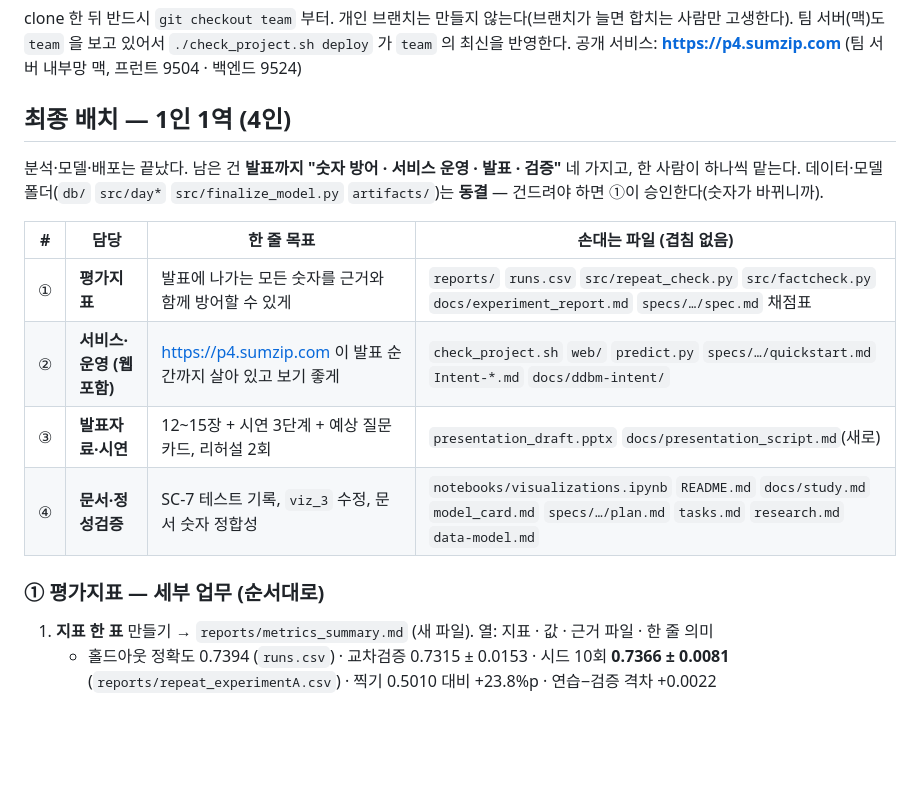
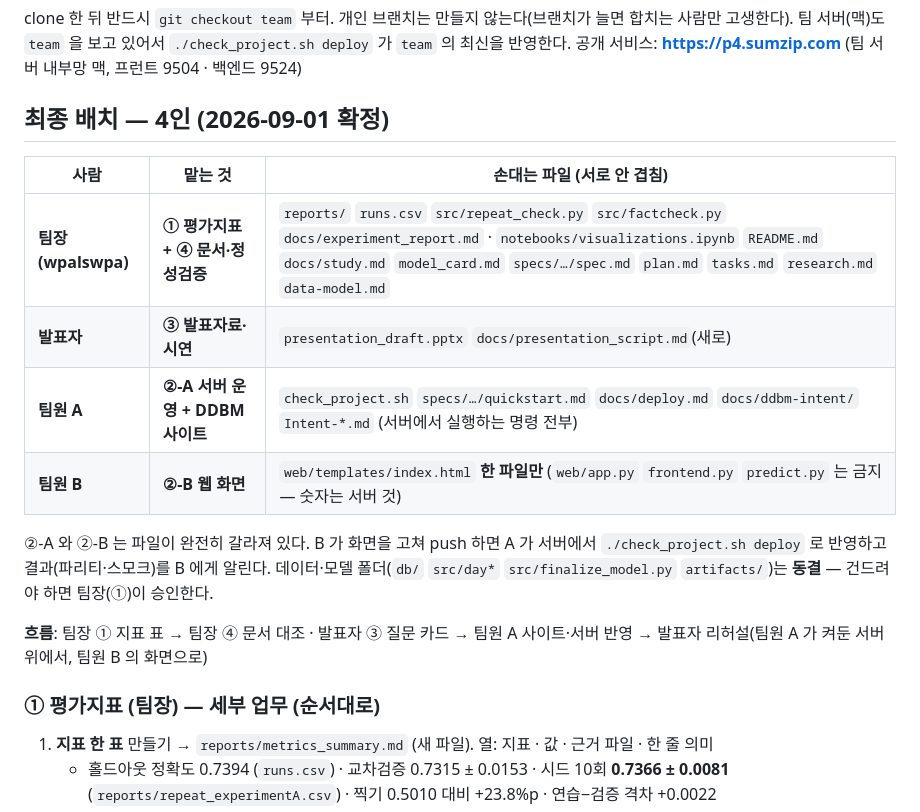
Before and after one commit to wpalswpa/project2608, a Markdown page: docs/TEAM_WORKFLOW.md, the part around one of its changes. GitHub-like rendering; blank space fills up the shorter version.

```diff
--- a/docs/TEAM_WORKFLOW.md
+++ b/docs/TEAM_WORKFLOW.md
@@ -13,19 +13,21 @@ clone 한 뒤 반드시 `git checkout team` 부터. 개인 브랜치는 만들
 팀 서버(맥)도 `team` 을 보고 있어서 `./check_project.sh deploy` 가 `team` 의 최신을 반영한다.
 공개 서비스: **https://p4.sumzip.com** (팀 서버 내부망 맥, 프런트 9504 · 백엔드 9524)
 
-## 최종 배치 — 1인 1역 (4인)
+## 최종 배치 — 4인 (2026-09-01 확정)
 
-분석·모델·배포는 끝났다. 남은 건 **발표까지 "숫자 방어 · 서비스 운영 · 발표 · 검증"** 네 가지고, 한 사람이 하나씩 맡는다.
-데이터·모델 폴더(`db/` `src/day*` `src/finalize_model.py` `artifacts/`)는 **동결** — 건드려야 하면 ①이 승인한다(숫자가 바뀌니까).
+| 사람 | 맡는 것 | 손대는 파일 (서로 안 겹침) |
+|---|---|---|
+| **팀장(wpalswpa)** | **① 평가지표 + ④ 문서·정성검증** | `reports/` `runs.csv` `src/repeat_check.py` `src/factcheck.py` `docs/experiment_report.md` · `notebooks/visualizations.ipynb` `README.md` `docs/study.md` `model_card.md` `specs/…/spec.md` `plan.md` `tasks.md` `research.md` `data-model.md` |
+| **발표자** | **③ 발표자료·시연** | `presentation_draft.pptx` `docs/presentation_script.md`(새로) |
+| **팀원 A** | **②-A 서버 운영 + DDBM 사이트** | `check_project.sh` `specs/…/quickstart.md` `docs/deploy.md` `docs/ddbm-intent/` `Intent-*.md` (서버에서 실행하는 명령 전부) |
+| **팀원 B** | **②-B 웹 화면** | `web/templates/index.html` **한 파일만** (`web/app.py` `frontend.py` `predict.py` 는 금지 — 숫자는 서버 것) |
 
-| # | 담당 | 한 줄 목표 | 손대는 파일 (겹침 없음) |
-|---|---|---|---|
-| ① | **평가지표** | 발표에 나가는 모든 숫자를 근거와 함께 방어할 수 있게 | `reports/` `runs.csv` `src/repeat_check.py` `src/factcheck.py` `docs/experiment_report.md` `specs/…/spec.md` 채점표 |
-| ② | **서비스·운영 (웹 포함)** | https://p4.sumzip.com 이 발표 순간까지 살아 있고 보기 좋게 | `check_project.sh` `web/` `predict.py` `specs/…/quickstart.md` `Intent-*.md` `docs/ddbm-intent/` |
-| ③ | **발표자료·시연** | 12~15장 + 시연 3단계 + 예상 질문 카드, 리허설 2회 | `presentation_draft.pptx` `docs/presentation_script.md`(새로) |
-| ④ | **문서·정성검증** | SC-7 테스트 기록, `viz_3` 수정, 문서 숫자 정합성 | `notebooks/visualizations.ipynb` `README.md` `docs/study.md` `model_card.md` `specs/…/plan.md` `tasks.md` `research.md` `data-model.md` |
+②-A 와 ②-B 는 파일이 완전히 갈라져 있다. B 가 화면을 고쳐 push 하면 A 가 서버에서 `./check_project.sh deploy` 로 반영하고 결과(파리티·스모크)를 B 에게 알린다.
+데이터·모델 폴더(`db/` `src/day*` `src/finalize_model.py` `artifacts/`)는 **동결** — 건드려야 하면 팀장(①)이 승인한다.
 
-### ① 평가지표 — 세부 업무 (순서대로)
+**흐름**: 팀장 ① 지표 표 → 팀장 ④ 문서 대조 · 발표자 ③ 질문 카드 → 팀원 A 사이트·서버 반영 → 발표자 리허설(팀원 A 가 켜둔 서버 위에서, 팀원 B 의 화면으로)
+
+### ① 평가지표 (팀장) — 세부 업무 (순서대로)
 
 1. **지표 한 표** 만들기 → `reports/metrics_summary.md` (새 파일). 열: 지표 · 값 · 근거 파일 · 한 줄 의미
    - 홀드아웃 정확도 0.7394 (`runs.csv`) · 교차검증 0.7315 ± 0.0153 · 시드 10회 **0.7366 ± 0.0081** (`reports/repeat_experimentA.csv`) · 찍기 0.5010 대비 +23.8%p · 연습−검증 격차 +0.0022
```
Also changed, not shown: other parts of docs/TEAM_WORKFLOW.md (+17 -11 lines).
